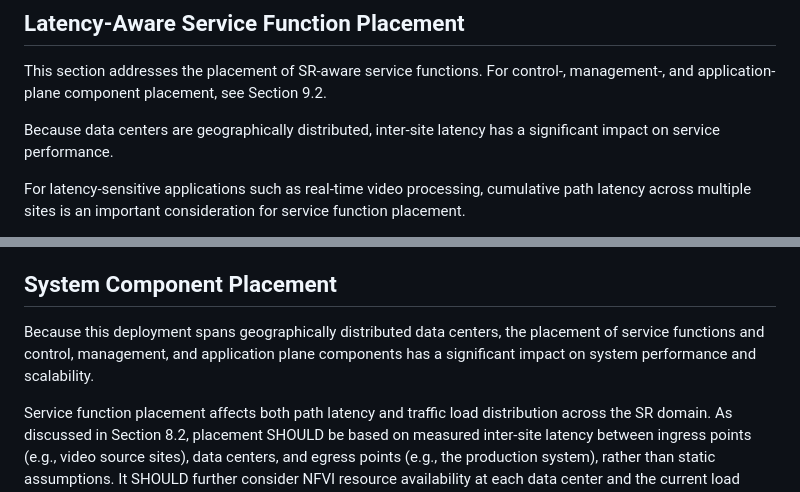
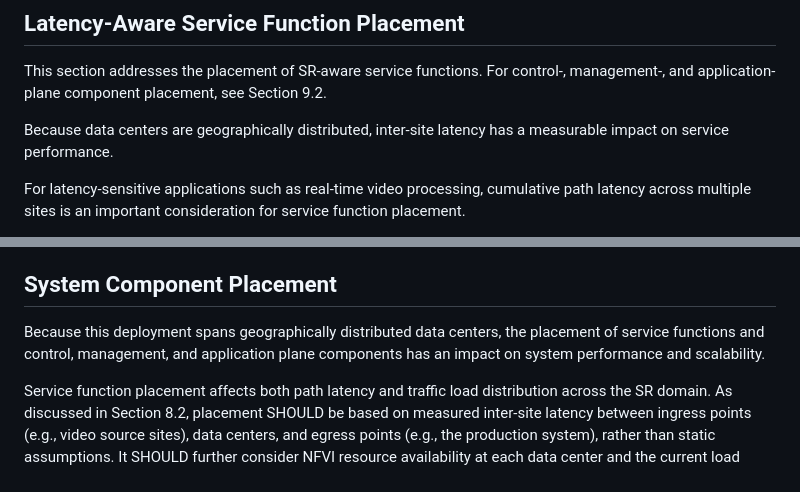
Before and after one commit to watal/draft-watal-srv6ops-srv6-sfc-deployment, a Markdown page: draft-watal-srv6ops-srv6-sfc-deployment.md, 2 parts joined by grey strips. GitHub-like rendering.

Commit message:
chore(docs): fix impact

```diff
--- a/draft-watal-srv6ops-srv6-sfc-deployment.md
+++ b/draft-watal-srv6ops-srv6-sfc-deployment.md
@@ -509,7 +509,7 @@ This experience indicates that, for content-modifying services, application-laye
 This section addresses the placement of SR-aware service functions.
 For control-, management-, and application-plane component placement, see Section 9.2.
 
-Because data centers are geographically distributed, inter-site latency has a significant impact on service performance.
+Because data centers are geographically distributed, inter-site latency has a measurable impact on service performance.
 
 For latency-sensitive applications such as real-time video processing, cumulative path latency across multiple sites is an important consideration for service function placement.
 
@@ -563,7 +563,7 @@ A centralized allocation mechanism SHOULD be used, where the SFM queries the cur
 
 ## System Component Placement
 
-Because this deployment spans geographically distributed data centers, the placement of service functions and control, management, and application plane components has a significant impact on system performance and scalability.
+Because this deployment spans geographically distributed data centers, the placement of service functions and control, management, and application plane components has an impact on system performance and scalability.
 
 Service function placement affects both path latency and traffic load distribution across the SR domain.
 As discussed in Section 8.2, placement SHOULD be based on measured inter-site latency between ingress points (e.g., video source sites), data centers, and egress points (e.g., the production system), rather than static assumptions.
```
